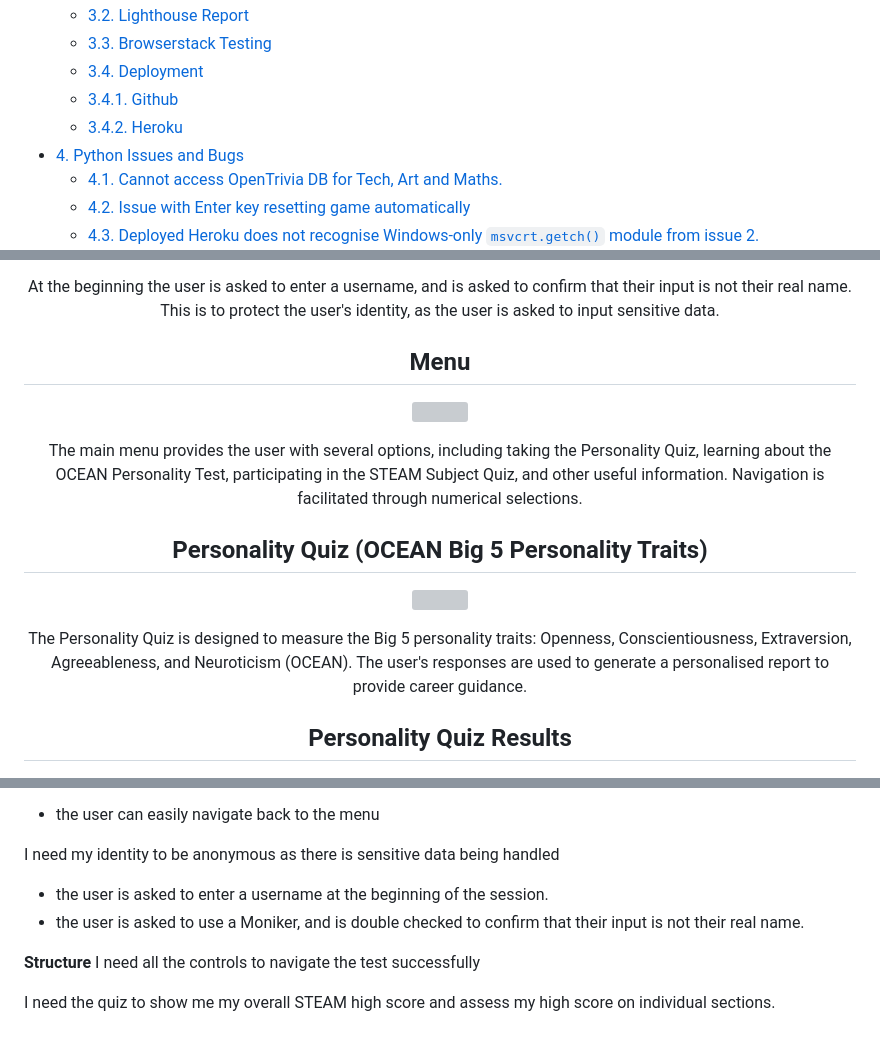
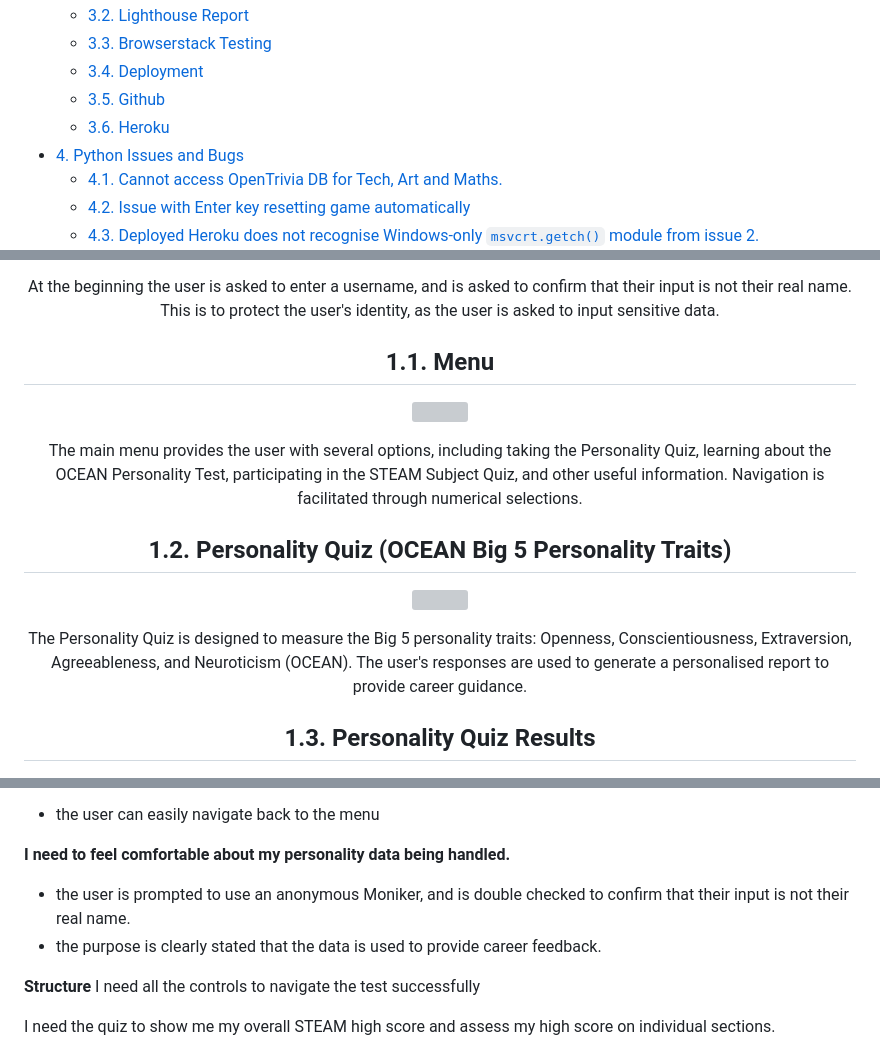
Before and after one commit to lmcrean/Steam-Report, a Markdown page: README.md, 3 parts joined by grey strips. GitHub-like rendering; grey boxes are pictures that could not be loaded.

```diff
--- a/README.md
+++ b/README.md
@@ -70,8 +69,8 @@ Full Table of Contents: <!-- omit in toc --></div>
   - [3.2. Lighthouse Report](#32-lighthouse-report)
   - [3.3. Browserstack Testing](#33-browserstack-testing)
   - [3.4. Deployment](#34-deployment)
-  - [3.4.1. Github](#341-github)
-  - [3.4.2. Heroku](#342-heroku)
+  - [3.5. Github](#35-github)
+  - [3.6. Heroku](#36-heroku)
 - [4. Python Issues and Bugs](#4-python-issues-and-bugs)
   - [4.1. Cannot access OpenTrivia DB for Tech, Art and Maths.](#41-cannot-access-opentrivia-db-for-tech-art-and-maths)
   - [4.2. Issue with Enter key resetting game automatically](#42-issue-with-enter-key-resetting-game-automatically)
@@ -96,19 +95,19 @@ The Page is presented with a logo and a hero image underneath the terminal. The
 
 At the beginning the user is asked to enter a username, and is asked to confirm that their input is not their real name. This is to protect the user's identity, as the user is asked to input sensitive data.
 
-## Menu
+## 1.1. Menu
 
 ![](assets/media/issues/2023-10-15-13-01-52.png)
 
 The main menu provides the user with several options, including taking the Personality Quiz, learning about the OCEAN Personality Test, participating in the STEAM Subject Quiz, and other useful information. Navigation is facilitated through numerical selections.
 
-## Personality Quiz (OCEAN Big 5 Personality Traits)
+## 1.2. Personality Quiz (OCEAN Big 5 Personality Traits)
 
 ![](assets/media/issues/2023-10-15-13-02-48.png)
 
 The Personality Quiz is designed to measure the Big 5 personality traits: Openness, Conscientiousness, Extraversion, Agreeableness, and Neuroticism (OCEAN). The user's responses are used to generate a personalised report to provide career guidance.
 
-## Personality Quiz Results
+## 1.3. Personality Quiz Results
 
 ![](assets/media/issues/2023-10-15-13-04-25.png)
 
@@ -229,8 +201,8 @@ I want option to retake the quiz
 - the user can easily navigate back to the menu
 
-I need my identity to be anonymous as there is sensitive data being handled
- - the user is asked to enter a username at the beginning of the session.
- - the user is asked to use a Moniker, and is double checked to confirm that their input is not their real name.
+**I need to feel comfortable about my personality data being handled.**
+ - the user is prompted to use an anonymous Moniker, and is double checked to confirm that their input is not their real name.
+ - the purpose is clearly stated that the data is used to provide career feedback.
 
 **Structure**
 I need all the controls to navigate the test successfully
```
Also changed, not shown: other parts of README.md (+54 -64 lines), assets/media/issues/2023-10-15-15-22-27.png (added), 1 other file.
